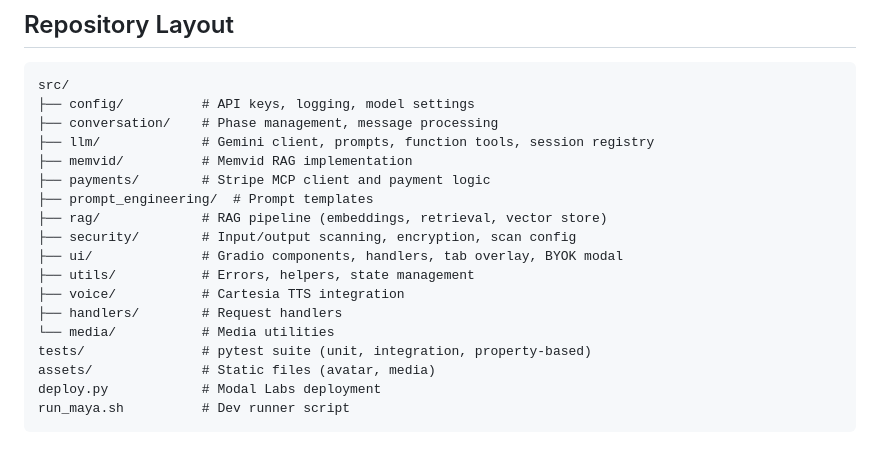
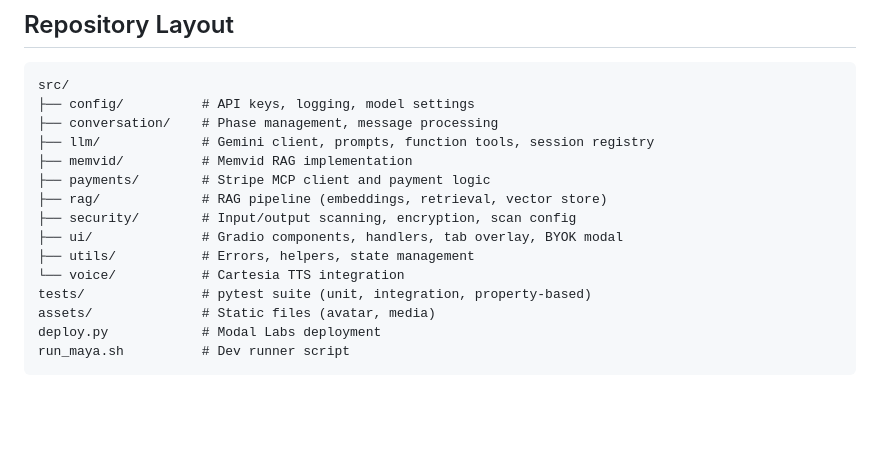
Before and after one commit to MOK-5-ha/MayaMCP, a Markdown page: AGENTS.md, the part around the change. GitHub-like rendering; blank space fills up the shorter version.

Commit message:
docs: update repository structure layout in AGENTS.md

```diff
--- a/AGENTS.md
+++ b/AGENTS.md
@@ -9,14 +9,11 @@ src/
 ├── llm/             # Gemini client, prompts, function tools, session registry
 ├── memvid/          # Memvid RAG implementation
 ├── payments/        # Stripe MCP client and payment logic
-├── prompt_engineering/  # Prompt templates
 ├── rag/             # RAG pipeline (embeddings, retrieval, vector store)
 ├── security/        # Input/output scanning, encryption, scan config
 ├── ui/              # Gradio components, handlers, tab overlay, BYOK modal
 ├── utils/           # Errors, helpers, state management
-├── voice/           # Cartesia TTS integration
-├── handlers/        # Request handlers
-└── media/           # Media utilities
+└── voice/           # Cartesia TTS integration
 tests/               # pytest suite (unit, integration, property-based)
 assets/              # Static files (avatar, media)
 deploy.py            # Modal Labs deployment
```
